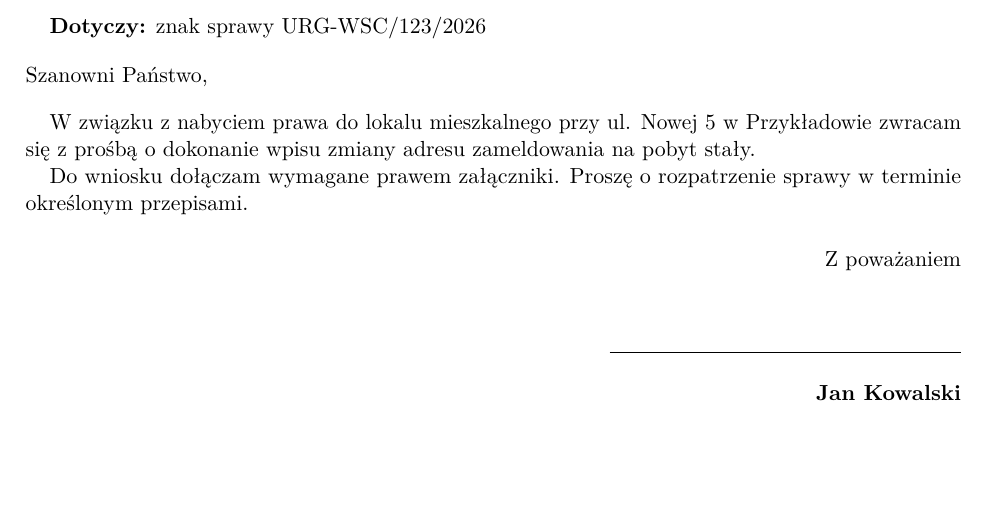
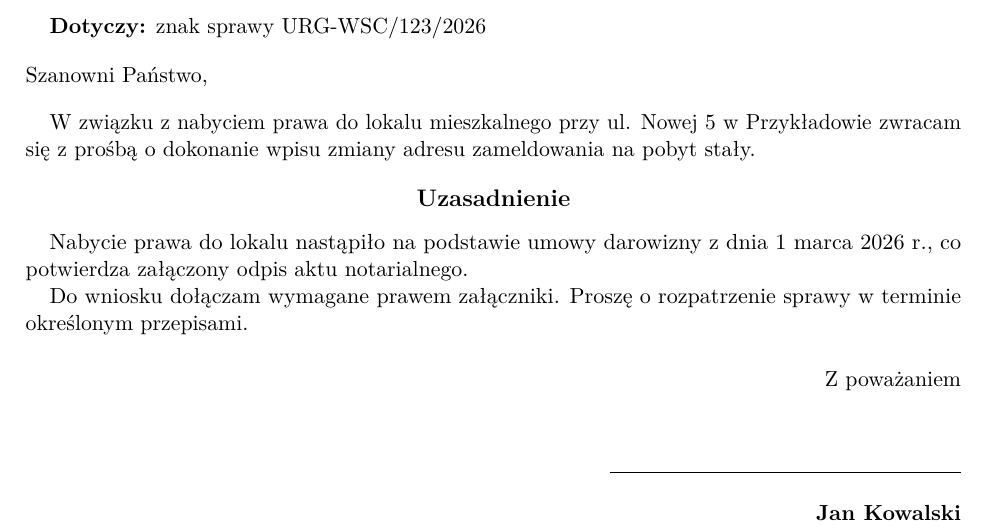
Before and after one commit to l3pq/latex-templates, a LaTeX problem sheet (examples/official-letter-example.tex, which reads templates/pl-official-letter.sty): part of the page, cut so that both start at the same text, the shorter picture padded with empty space. Compiled offline with pdfLaTeX.

Commit message:
Add \pllettersection for in-body headings (\large, like subject).
Expose before/after vertical glue setters; extend the example with an
"Uzasadnienie" section.

```diff
--- a/examples/official-letter-example.tex
+++ b/examples/official-letter-example.tex
@@ -53,6 +53,11 @@
 
 W związku z nabyciem prawa do lokalu mieszkalnego przy ul. Nowej 5 w Przykładowie zwracam się z prośbą o dokonanie wpisu zmiany adresu zameldowania na pobyt stały.
 
+% Optional in-body headings (like \pltytul but \large); spacing: \pllettersectionbeforegap, \pllettersectionaftergap
+\pllettersection{Uzasadnienie}
+
+Nabycie prawa do lokalu nastąpiło na podstawie umowy darowizny z dnia 1 marca 2026 r., co potwierdza załączony odpis aktu notarialnego.
+
 Do wniosku dołączam wymagane prawem załączniki. Proszę o rozpatrzenie sprawy w terminie określonym przepisami.
 
 \plpodpis{Jan Kowalski}
--- a/templates/pl-official-letter.sty
+++ b/templates/pl-official-letter.sty
@@ -1,11 +1,11 @@
 % =============================================================================
 % pl-official-letter.sty -- Polish formal letter (official correspondence)
 % Usage: \usepackage{pl-official-letter}, set \plnadawca, \pladresat, ...
-%        then \makeletterhead, body, \makelettersignature
+%        then \makeletterhead, body, optional \pllettersection{...}, \makelettersignature
 % =============================================================================
 
 \NeedsTeXFormat{LaTeX2e}
-\ProvidesPackage{pl-official-letter}[2026/04/16 Polish official letter v1.4]
+\ProvidesPackage{pl-official-letter}[2026/04/16 Polish official letter v1.5]
 
 \RequirePackage[utf8]{inputenc}
 \RequirePackage[T1]{fontenc}
@@ -171,6 +171,24 @@
 }
 
 % -----------------------------------------------------------------------------
+% In-body section headings (same look as subject title, but \large not \Large)
+% -----------------------------------------------------------------------------
+\newlength{\pl@sectionbefore}
+\setlength{\pl@sectionbefore}{1em}
+\newcommand{\pllettersectionbeforegap}[1]{\setlength{\pl@sectionbefore}{#1}}
+\newlength{\pl@sectionafter}
+\setlength{\pl@sectionafter}{0.75em}
+\newcommand{\pllettersectionaftergap}[1]{\setlength{\pl@sectionafter}{#1}}
+
+% Call after \makeletterhead; repeat for multiple sections. Body follows as normal paragraphs.
+\long\def\pllettersection#1{%
+  \par
+  \vspace{\pl@sectionbefore}%
+  {\centering\bfseries\large #1\par}%
+  \vspace{\pl@sectionafter}%
+}
+
+% -----------------------------------------------------------------------------
 % Closing + signature block (right-aligned, typical for private person)
 % -----------------------------------------------------------------------------
 \newlength{\pl@signwidth}
```
